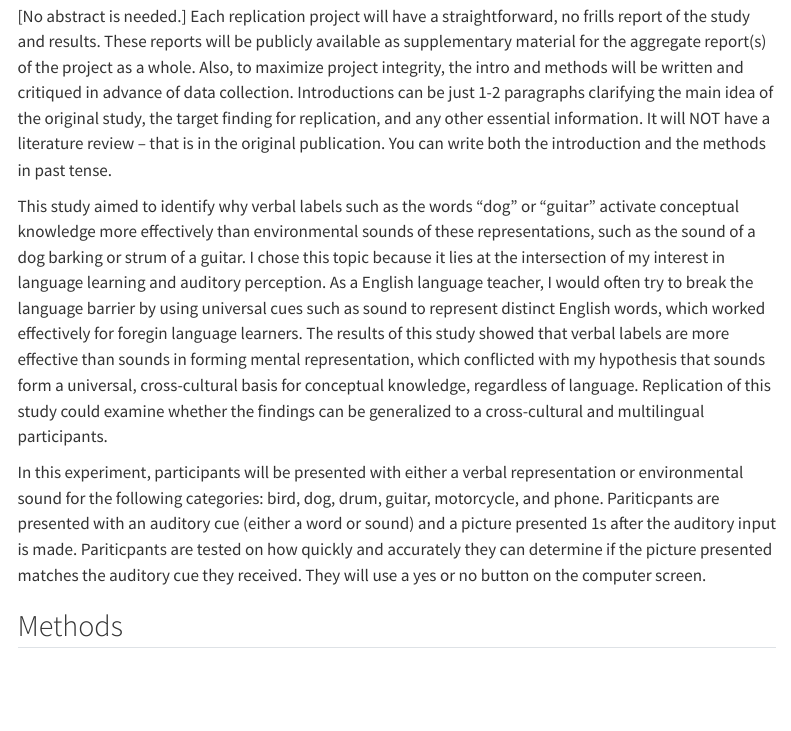
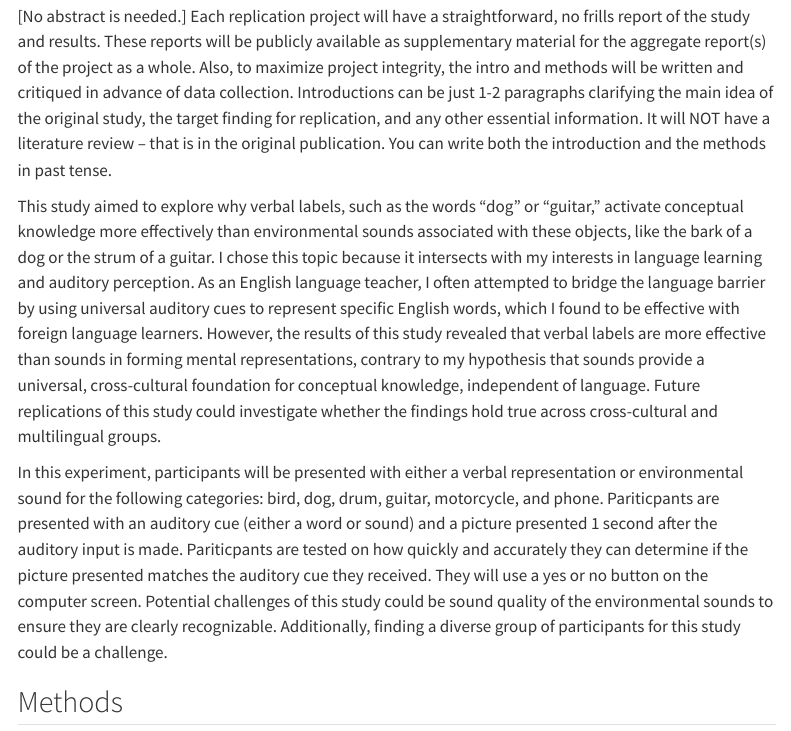
Before and after one commit to jennaabrooks/edmiston_lupyan_2015, a Quarto document (writeup/Replication Report Template.qmd): the page in a window 1100 px wide, from 230 px down. Rendered offline with R 4.5, knitr and Pandoc in place of Quarto, with nearby package versions; menus at the side of the page are left out.

Commit message:
Update Replication Report Template.qmd
Added more to introduction, challenges

```diff
--- a/writeup/Replication Report Template.qmd
+++ b/writeup/Replication Report Template.qmd
@@ -14,9 +14,12 @@ format:
 
 [No abstract is needed.]  Each replication project will have a straightforward, no frills report of the study and results.  These reports will be publicly available as supplementary material for the aggregate report(s) of the project as a whole.  Also, to maximize project integrity, the intro and methods will be written and critiqued in advance of data collection.  Introductions can be just 1-2 paragraphs clarifying the main idea of the original study, the target finding for replication, and any other essential information.  It will NOT have a literature review -- that is in the original publication. You can write both the introduction and the methods in past tense.
 
-This study aimed to identify why verbal labels such as the words "dog" or "guitar" activate conceptual knowledge more effectively than environmental sounds of these representations, such as the sound of a dog barking or strum of a guitar. I chose this topic because it lies at the intersection of my interest in language learning and auditory perception. As a English language teacher, I would often try to break the language barrier by using universal cues such as sound to represent distinct English words, which worked effectively for foregin language learners. The results of this study showed that verbal labels are more effective than sounds in forming mental representation, which conflicted with my hypothesis that sounds form a universal, cross-cultural basis for conceptual knowledge, regardless of language. Replication of this study could examine whether the findings can be generalized to a cross-cultural and multilingual participants.
 
-In this experiment, participants will be presented with either a verbal representation or  environmental sound for the following categories: bird, dog, drum, guitar, motorcycle, and phone. Pariticpants are presented with an auditory cue (either a word or sound) and a picture presented 1s after the auditory input is made. Pariticpants are tested on how quickly and accurately they can determine if the picture presented matches the auditory cue they received. They will use a yes or no button on the computer screen.
+
+This study aimed to explore why verbal labels, such as the words "dog" or "guitar," activate conceptual knowledge more effectively than environmental sounds associated with these objects, like the bark of a dog or the strum of a guitar. I chose this topic because it intersects with my interests in language learning and auditory perception. As an English language teacher, I often attempted to bridge the language barrier by using universal auditory cues to represent specific English words, which I found to be effective with foreign language learners. However, the results of this study revealed that verbal labels are more effective than sounds in forming mental representations, contrary to my hypothesis that sounds provide a universal, cross-cultural foundation for conceptual knowledge, independent of language.
+Future replications of this study could investigate whether the findings hold true across cross-cultural and multilingual groups.
+
+In this experiment, participants will be presented with either a verbal representation or  environmental sound for the following categories: bird, dog, drum, guitar, motorcycle, and phone. Pariticpants are presented with an auditory cue (either a word or sound) and a picture presented 1 second after the auditory input is made. Pariticpants are tested on how quickly and accurately they can determine if the picture presented matches the auditory cue they received. They will use a yes or no button on the computer screen. Potential challenges of this study could be sound quality of the environmental sounds to ensure they are clearly recognizable. Additionally, finding a diverse group of participants for this study could be a challenge.
 
 ## Methods
 
```
